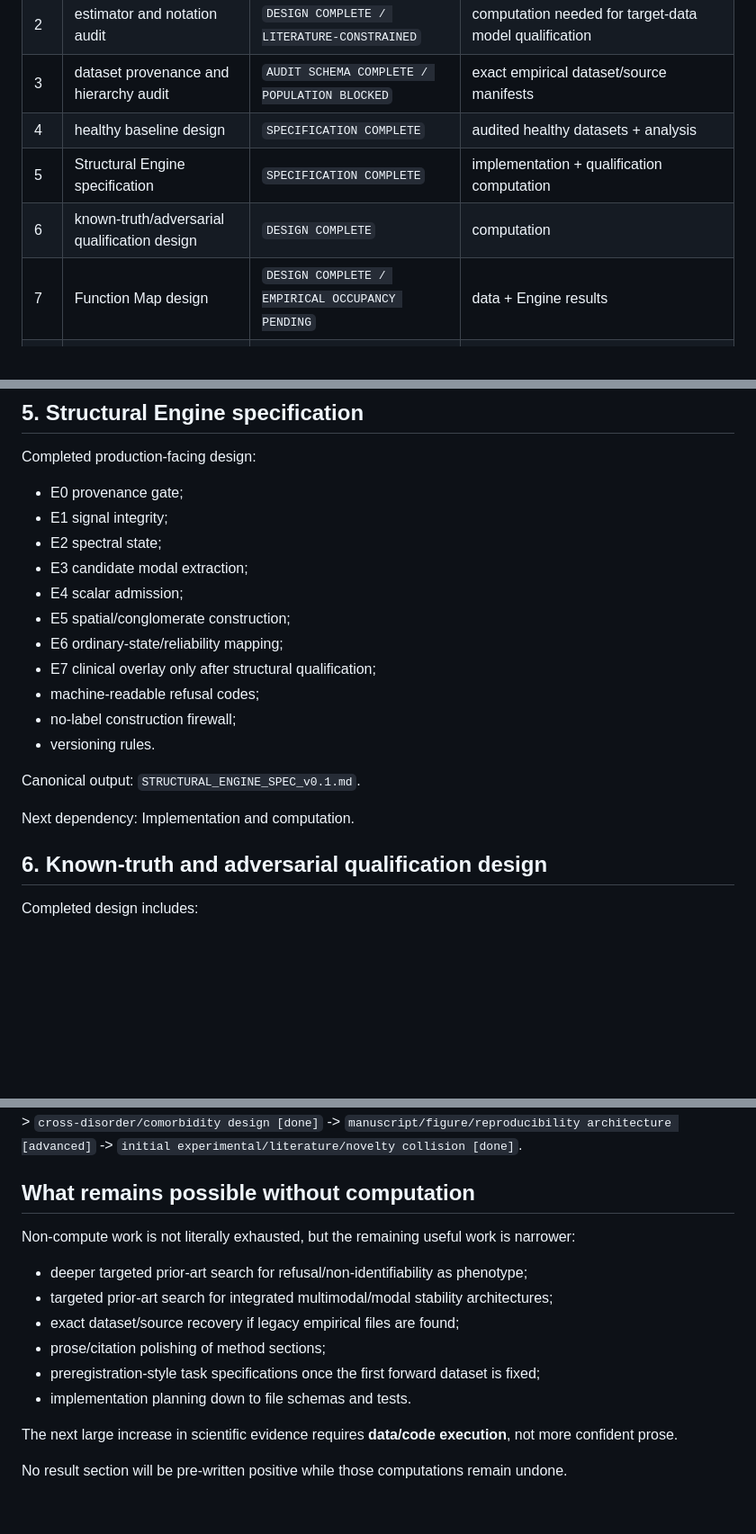
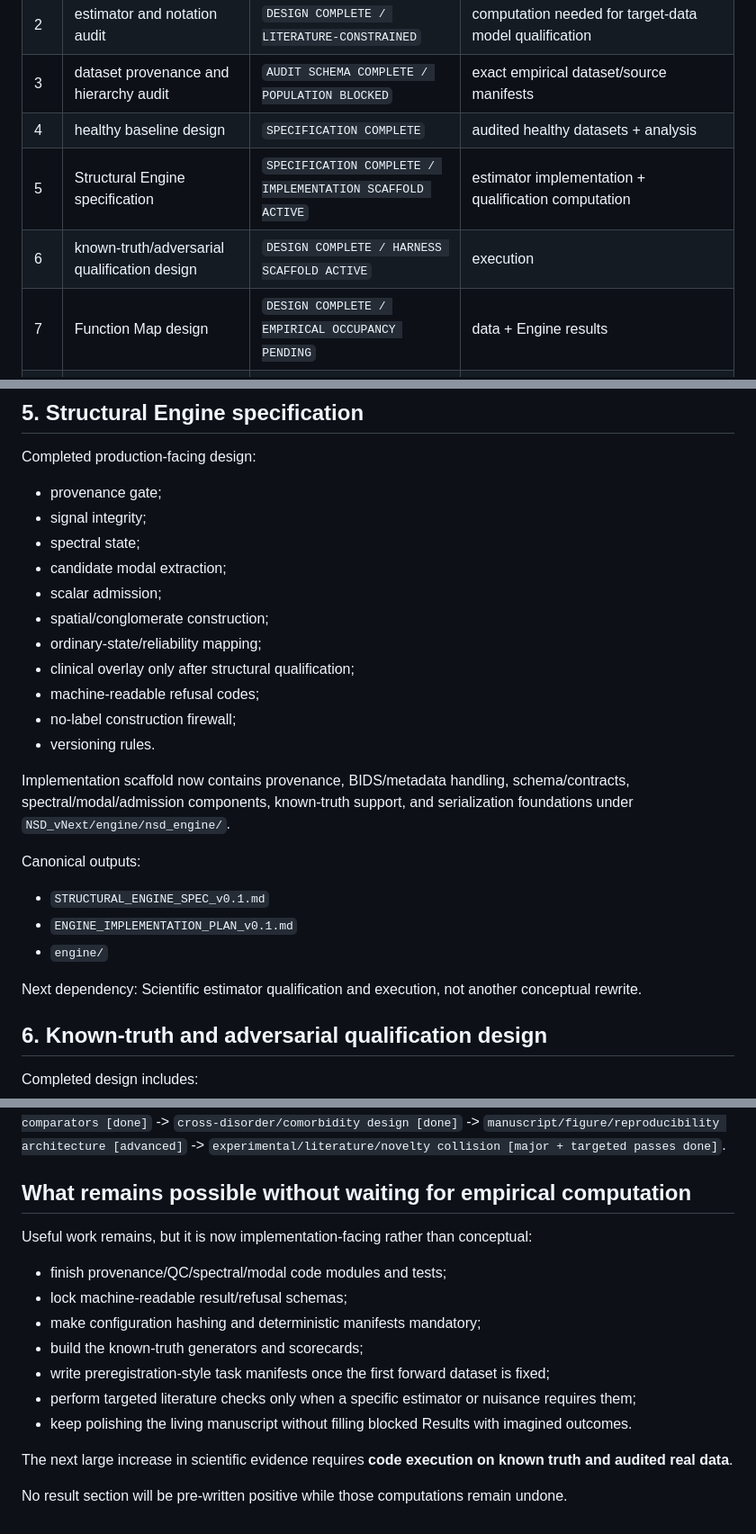
Before and after one commit to SymC-Universe/Biomedical, a Markdown page: NSD_vNext/docs/NONCOMPUTE_WORKSTREAMS_v0.1.md, 3 parts joined by grey strips. Shown at 90% size. Drawn GitHub-style; blank space fills up the shorter version.

```diff
--- a/NSD_vNext/docs/NONCOMPUTE_WORKSTREAMS_v0.1.md
+++ b/NSD_vNext/docs/NONCOMPUTE_WORKSTREAMS_v0.1.md
@@ -13,8 +13,8 @@ These are the workstreams that can proceed without waiting for currently unavail
 | 2 | estimator and notation audit | `DESIGN COMPLETE / LITERATURE-CONSTRAINED` | computation needed for target-data model qualification |
 | 3 | dataset provenance and hierarchy audit | `AUDIT SCHEMA COMPLETE / POPULATION BLOCKED` | exact empirical dataset/source manifests |
 | 4 | healthy baseline design | `SPECIFICATION COMPLETE` | audited healthy datasets + analysis |
-| 5 | Structural Engine specification | `SPECIFICATION COMPLETE` | implementation + qualification computation |
-| 6 | known-truth/adversarial qualification design | `DESIGN COMPLETE` | computation |
+| 5 | Structural Engine specification | `SPECIFICATION COMPLETE / IMPLEMENTATION SCAFFOLD ACTIVE` | estimator implementation + qualification computation |
+| 6 | known-truth/adversarial qualification design | `DESIGN COMPLETE / HARNESS SCAFFOLD ACTIVE` | execution |
 | 7 | Function Map design | `DESIGN COMPLETE / EMPIRICAL OCCUPANCY PENDING` | data + Engine results |
 | 8 | Limit Map design | `DESIGN COMPLETE / EMPIRICAL BOUNDARIES PENDING` | known-truth + real-data results |
 | 9 | native comparator program | `DESIGN COMPLETE` | task-specific frozen analyses |
@@ -102,22 +102,27 @@ Audited healthy data and Engine outputs.
 ## 5. Structural Engine specification
 
 Completed production-facing design:
-- E0 provenance gate;
-- E1 signal integrity;
-- E2 spectral state;
-- E3 candidate modal extraction;
-- E4 scalar admission;
-- E5 spatial/conglomerate construction;
-- E6 ordinary-state/reliability mapping;
-- E7 clinical overlay only after structural qualification;
+- provenance gate;
+- signal integrity;
+- spectral state;
+- candidate modal extraction;
+- scalar admission;
+- spatial/conglomerate construction;
+- ordinary-state/reliability mapping;
+- clinical overlay only after structural qualification;
 - machine-readable refusal codes;
 - no-label construction firewall;
 - versioning rules.
 
-Canonical output: `STRUCTURAL_ENGINE_SPEC_v0.1.md`.
+Implementation scaffold now contains provenance, BIDS/metadata handling, schema/contracts, spectral/modal/admission components, known-truth support, and serialization foundations under `NSD_vNext/engine/nsd_engine/`.
+
+Canonical outputs:
+- `STRUCTURAL_ENGINE_SPEC_v0.1.md`
+- `ENGINE_IMPLEMENTATION_PLAN_v0.1.md`
+- `engine/`
 
 Next dependency:
-Implementation and computation.
+Scientific estimator qualification and execution, not another conceptual rewrite.
 
 ## 6. Known-truth and adversarial qualification design
 
@@ -348,18 +375,19 @@ The immediately executable non-compute sequence has now been substantially exhau
 -> `native comparators [done]`
 -> `cross-disorder/comorbidity design [done]`
 -> `manuscript/figure/reproducibility architecture [advanced]`
--> `initial experimental/literature/novelty collision [done]`.
+-> `experimental/literature/novelty collision [major + targeted passes done]`.
 
-## What remains possible without computation
+## What remains possible without waiting for empirical computation
 
-Non-compute work is not literally exhausted, but the remaining useful work is narrower:
-- deeper targeted prior-art search for refusal/non-identifiability as phenotype;
-- targeted prior-art search for integrated multimodal/modal stability architectures;
-- exact dataset/source recovery if legacy empirical files are found;
-- prose/citation polishing of method sections;
-- preregistration-style task specifications once the first forward dataset is fixed;
-- implementation planning down to file schemas and tests.
+Useful work remains, but it is now implementation-facing rather than conceptual:
+- finish provenance/QC/spectral/modal code modules and tests;
+- lock machine-readable result/refusal schemas;
+- make configuration hashing and deterministic manifests mandatory;
+- build the known-truth generators and scorecards;
+- write preregistration-style task manifests once the first forward dataset is fixed;
+- perform targeted literature checks only when a specific estimator or nuisance requires them;
+- keep polishing the living manuscript without filling blocked Results with imagined outcomes.
 
-The next large increase in scientific evidence requires **data/code execution**, not more confident prose.
+The next large increase in scientific evidence requires **code execution on known truth and audited real data**.
 
 No result section will be pre-written positive while those computations remain undone.
```
Also changed, not shown: other parts of NSD_vNext/docs/NONCOMPUTE_WORKSTREAMS_v0.1.md (+33 -11 lines).
